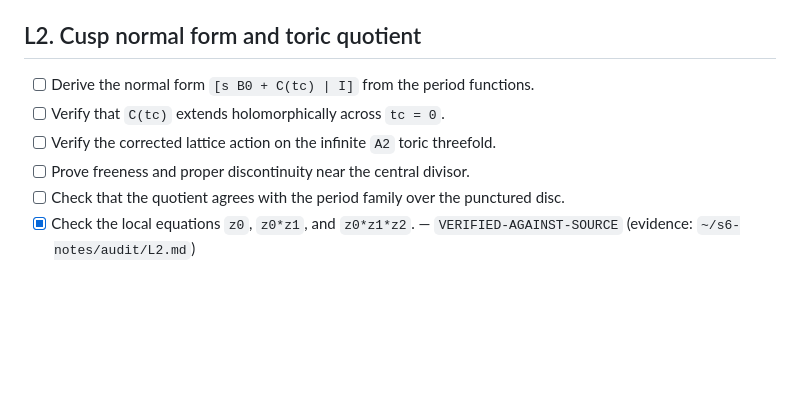
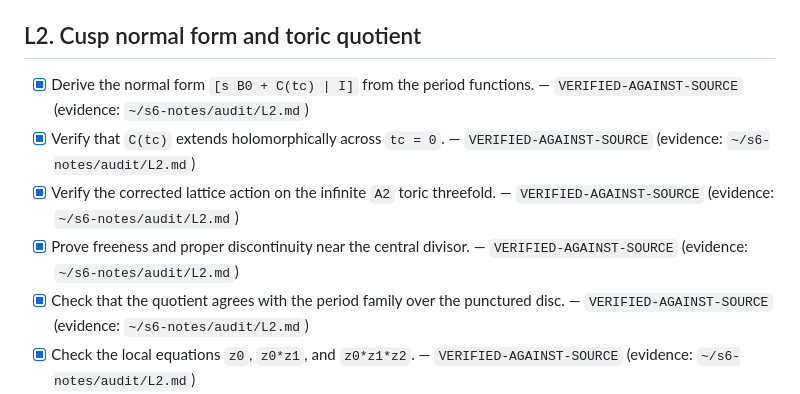
Before and after one commit to fabianx-ai/s6-proof, a Markdown page: AUDIT_CHECKLIST.md, the part around the change. Rendered like a GitHub page; blank space fills up the shorter version.

Commit message:
audit: verify L2 analytic quotient (evidence L2.md)

```diff
--- a/AUDIT_CHECKLIST.md
+++ b/AUDIT_CHECKLIST.md
@@ -22,12 +22,17 @@ argument.
 
 ## L2. Cusp normal form and toric quotient
 
-- [ ] Derive the normal form `[s B0 + C(tc) | I]` from the period functions.
-- [ ] Verify that `C(tc)` extends holomorphically across `tc = 0`.
-- [ ] Verify the corrected lattice action on the infinite `A2` toric threefold.
-- [ ] Prove freeness and proper discontinuity near the central divisor.
-- [ ] Check that the quotient agrees with the period family over the punctured
-      disc.
+- [x] Derive the normal form `[s B0 + C(tc) | I]` from the period functions.
+      — `VERIFIED-AGAINST-SOURCE` (evidence: `~/s6-notes/audit/L2.md`)
+- [x] Verify that `C(tc)` extends holomorphically across `tc = 0`.
+      — `VERIFIED-AGAINST-SOURCE` (evidence: `~/s6-notes/audit/L2.md`)
+- [x] Verify the corrected lattice action on the infinite `A2` toric threefold.
+      — `VERIFIED-AGAINST-SOURCE` (evidence: `~/s6-notes/audit/L2.md`)
+- [x] Prove freeness and proper discontinuity near the central divisor.
+      — `VERIFIED-AGAINST-SOURCE` (evidence: `~/s6-notes/audit/L2.md`)
+- [x] Check that the quotient agrees with the period family over the punctured
+      disc. — `VERIFIED-AGAINST-SOURCE`
+      (evidence: `~/s6-notes/audit/L2.md`)
 - [x] Check the local equations `z0`, `z0*z1`, and `z0*z1*z2`.
       — `VERIFIED-AGAINST-SOURCE` (evidence: `~/s6-notes/audit/L2.md`)
 - [x] Verify the normalization, opposite-side identifications, three double
```
